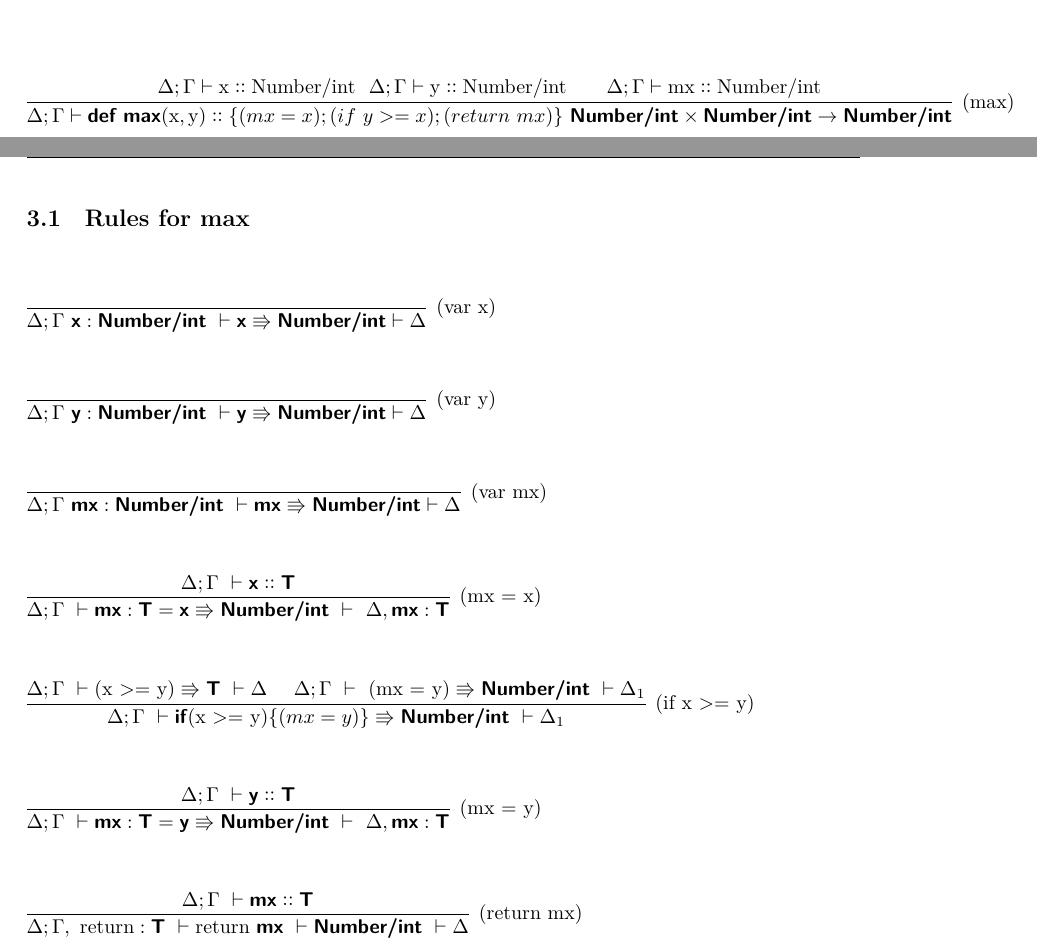
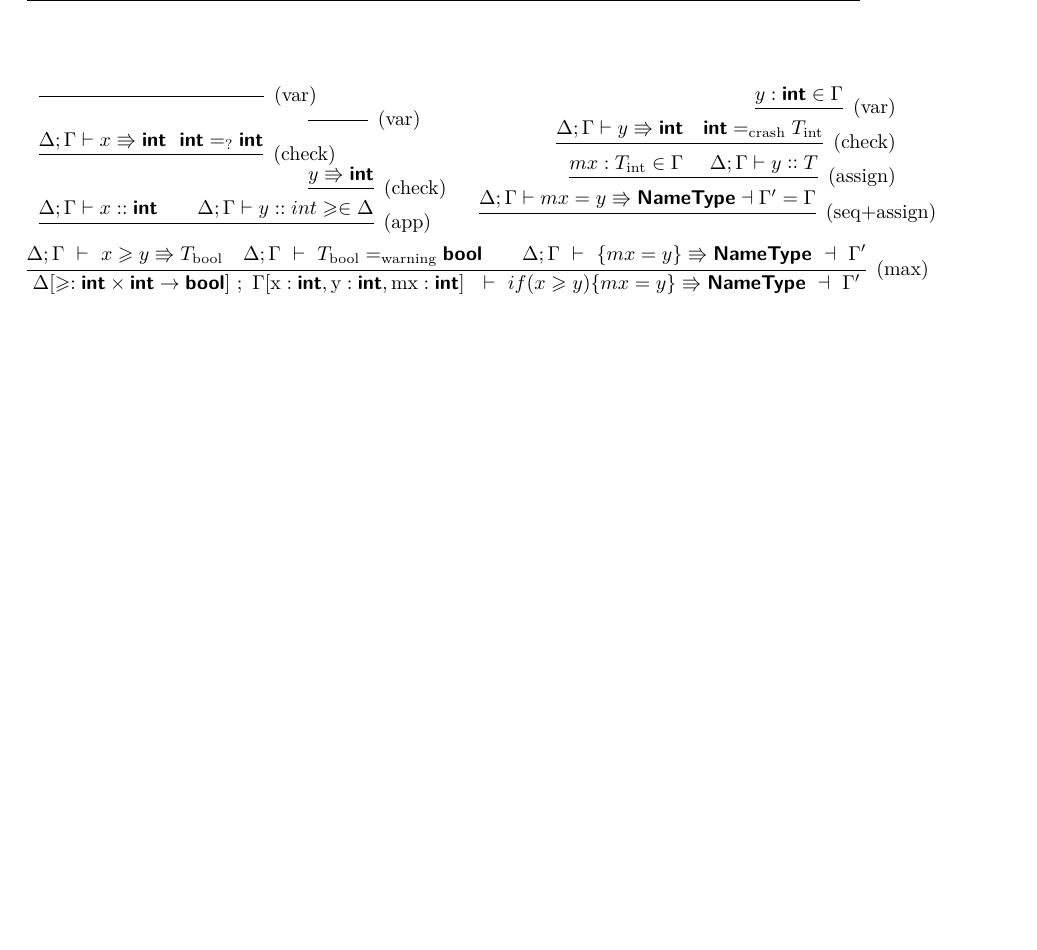
Before and after one commit to nohtyprm/MrPython, a LaTeX paper (docs/python101/python101-spec.tex): two parts of pages 2 and 3 of 3 before the commit and part of page 3 of 3 after it, the two joined at a grey line, cut at the place of the change, the shorter picture padded with empty space. Compiled offline with XeLaTeX.

Commit message:
Adding type system for max
The true rule for (max)

```diff
--- a/docs/python101/python101-spec.tex
+++ b/docs/python101/python101-spec.tex
@@ -132,58 +132,51 @@ $\infer[\text{(app)}]%
 {\Delta;\Gamma \vdash f(\textrm{e}_\textrm{1},...,\textrm{e}_\textrm{n}) \yield \kw{t}}%
 {\Delta;\Gamma \vdash \textrm{e}_\textrm{1} \colcol \kw{t}_\kw{1}~...~ \Delta;\Gamma \vdash \textrm{e}_\textrm{n} \colcol \kw{t}_\kw{n} & f:\kw{t}_\kw{1}\times ... \times\kw{t}_\kw{n}\rightarrow\kw{t}\in \Delta}$
 
-\vspace{3\baselineskip}
+\vspace{30\baselineskip}
+
+
+\begin{tabular}{p{.5\textwidth}p{.5\textwidth}}
+
+\flushleft $\infer[\text{(var)}]%
+{~~~~~~~~~~~~~~~~~~~~~~~~~~~~~~~~~~}%
+{}$
+
+\hspace{11\baselineskip} $\infer[\text{(var)}]%
+{~~~~~~~~~}%
+{}$
+
+$\infer[\text{(check)}]%
+{}%
+{\Delta; \Gamma \vdash x \yield \kw{int} ~~ \kw{int} = _\textrm{?} \kw{int}}$
+
+\hspace{11\baselineskip} $\infer[\text{(check)}]%
+{}%
+{y \yield \kw{int}}$
+
+$\infer[\text{(app)}]%
+{}%
+{\Delta; \Gamma \vdash x \colcol \kw{int} && \Delta; \Gamma \vdash y \colcol int \geqslant \in \Delta}$
+
+& \flushright $\infer[\text{(var)}]%
+{}%
+{y : \kw{int} \in \Gamma}$
+
+$\infer[\text{(check)}]%
+{}%
+{\Delta; \Gamma \vdash y \yield \kw{int} ~~~ \kw{int} = _\textrm{crash} T_\textrm{int}}$
+
+$\infer[\text{(assign)}]%
+{}%
+{mx : T_\textrm{int} \in \Gamma ~~~~ \Delta; \Gamma \vdash y \colcol T}$
+
+$\infer[\text{(seq+assign)}]%
+{}%
+{\Delta; \Gamma \vdash mx = y \yield \kw{NameType} \dashv \Gamma ' = \Gamma}$
+
+\end{tabular}
 
 $\infer[\text{(max)}]%
-{\Delta;\Gamma \vdash \kw{def}~\kw{max}(\textrm{x},\textrm{y}) \colcol \{(mx = x);(if~y>=x); (return~mx)\} ~ \kw{Number/int}\times\kw{Number/int}\rightarrow\kw{Number/int}}%
-{\Delta;\Gamma \vdash \textrm{x} \colcol \textrm{Number/int}~~ \Delta;\Gamma \vdash\textrm{y} \colcol \textrm{Number/int}&&
-\Delta;\Gamma \vdash\textrm{mx} \colcol \textrm{Number/int}}$
-
-\vspace{3\baselineskip}
-
-\subsection{Rules for max}
-
-\vspace{2\baselineskip}
-
-$\infer[\text{(var x)}]%
-{\Delta;\Gamma~ \kw{x}:\kw{Number/int}~ \vdash \kw{x} \yield \kw{Number/int} \vdash\Delta}%
-{}$
-
-\vspace{2\baselineskip}
-
-$\infer[\text{(var y)}]%
-{\Delta;\Gamma~ \kw{y}:\kw{Number/int}~ \vdash \kw{y} \yield \kw{Number/int} \vdash\Delta}%
-{}$
-
-\vspace{2\baselineskip}
-
-$\infer[\text{(var mx)}]%
-{\Delta;\Gamma~ \kw{mx}:\kw{Number/int}~ \vdash \kw{mx} \yield \kw{Number/int} \vdash\Delta}%
-{}$
-
-\vspace{2\baselineskip}
-
-$\infer[\text{(mx = x)}]%
-{\Delta;\Gamma~\vdash \kw{mx} : \kw{T} = \kw{x} \yield \kw{Number/int}~ \vdash~\Delta,\kw{mx}:\kw{T} }%
-{\Delta; \Gamma~\vdash \kw{x}\colcol\kw{T}}$
-
-\vspace{2\baselineskip}
-
-$\infer[\text{(if x \textgreater= y)}]%
-{\Delta;\Gamma~\vdash \kw{if} \text{(x \textgreater= y)} \{(mx = y)\} \yield \kw{Number/int}~ \vdash\Delta_\textrm{1}}%
-{\Delta; \Gamma~\vdash \text{(x \textgreater= y)} \yield \kw{T}~\vdash\Delta ~~~~ \Delta; \Gamma~\vdash~\text{(mx = y)}\yield \kw{Number/int}~\vdash\Delta_\textrm{1}}$
-
-\vspace{2\baselineskip}
-
-$\infer[\text{(mx = y)}]%
-{\Delta;\Gamma~\vdash \kw{mx} : \kw{T} = \kw{y} \yield \kw{Number/int}~ \vdash~\Delta,\kw{mx}:\kw{T} }%
-{\Delta; \Gamma~\vdash \kw{y}\colcol\kw{T}}$
-
-\vspace{2\baselineskip}
-
-$\infer[\text{(return mx)}]%
-{\Delta;\Gamma, ~\text{return}:\kw{T}~\vdash\text{return}~\kw{mx}~\vdash \kw{Number/int}~ \vdash \Delta}%
-{\Delta; \Gamma~\vdash \kw{mx}\colcol\kw{T}}$
-
+{\Delta[\geqslant : \kw{int} \times \kw{int} \rightarrow \kw{bool}]~ ; ~ \Gamma[\textrm{x}: \kw{int}, \textrm{y}: \kw{int}, \textrm{mx}: \kw{int}] ~~ \vdash ~ if(x \geqslant y)\{mx = y\} \yield \kw{NameType} ~ \dashv ~  \Gamma '}%
+{\Delta; \Gamma ~ \vdash ~ x \geqslant y \yield T_\textrm{bool} ~~~ \Delta; \Gamma ~ \vdash ~ T_\textrm{bool} = _\textrm{warning} \kw{bool} && \Delta; \Gamma ~ \vdash ~ \{mx = y\} \yield \kw{NameType} ~ \dashv ~ \Gamma '}$
 
 \end{document}
```
